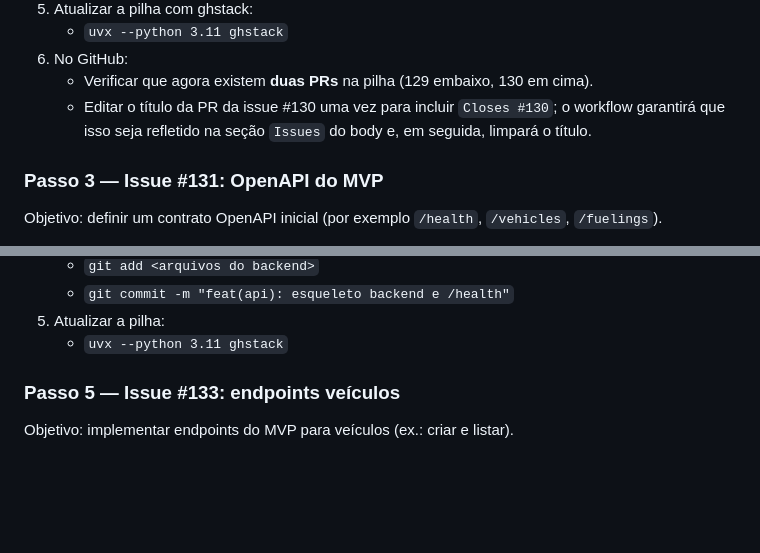
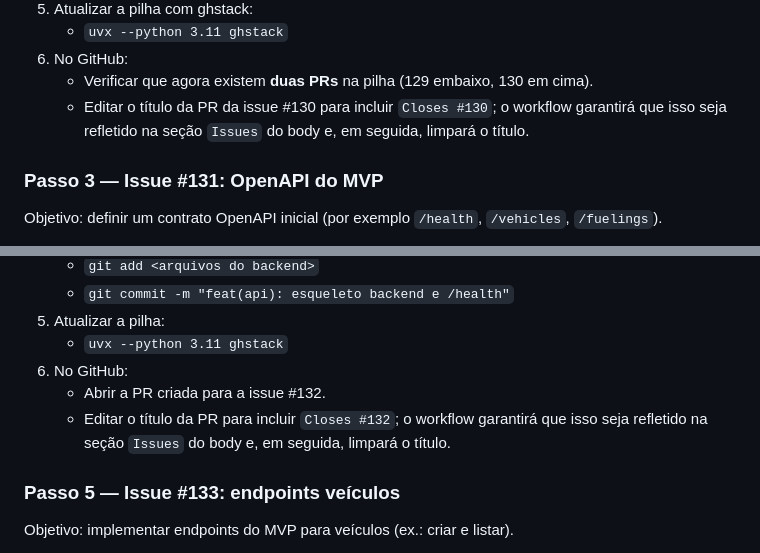
Before and after one commit to revton/car-fuel, a Markdown page: docs/guides/FASE5-BACKEND-MVP.md, 2 parts joined by grey strips. Rendered like a GitHub page; blank space fills up the shorter version.

```diff
--- a/docs/guides/FASE5-BACKEND-MVP.md
+++ b/docs/guides/FASE5-BACKEND-MVP.md
@@ -96,7 +96,7 @@ Objetivo: descrever o modelo conceitual de veículos, abastecimentos e entidades
    - `uvx --python 3.11 ghstack`
 6. No GitHub:
    - Verificar que agora existem **duas PRs** na pilha (129 embaixo, 130 em cima).
-   - Editar o título da PR da issue #130 uma vez para incluir `Closes #130`; o workflow garantirá que isso seja refletido na seção `Issues` do body e, em seguida, limpará o título.
+   - Editar o título da PR da issue #130 para incluir `Closes #130`; o workflow garantirá que isso seja refletido na seção `Issues` do body e, em seguida, limpará o título.
 
 ### Passo 3 — Issue #131: OpenAPI do MVP
 
@@ -130,6 +133,9 @@ Objetivo: criar o projeto backend e um endpoint simples `/health`.
    - `git commit -m "feat(api): esqueleto backend e /health"`
 5. Atualizar a pilha:
    - `uvx --python 3.11 ghstack`
+6. No GitHub:
+   - Abrir a PR criada para a issue #132.
+   - Editar o título da PR para incluir `Closes #132`; o workflow garantirá que isso seja refletido na seção `Issues` do body e, em seguida, limpará o título.
 
 ### Passo 5 — Issue #133: endpoints veículos
 
```
Also changed, not shown: other parts of docs/guides/FASE5-BACKEND-MVP.md (+14 -2 lines).
